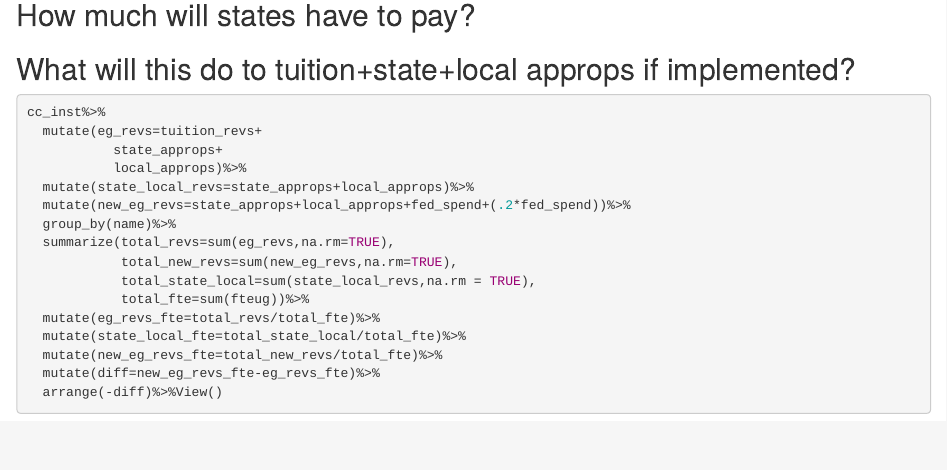
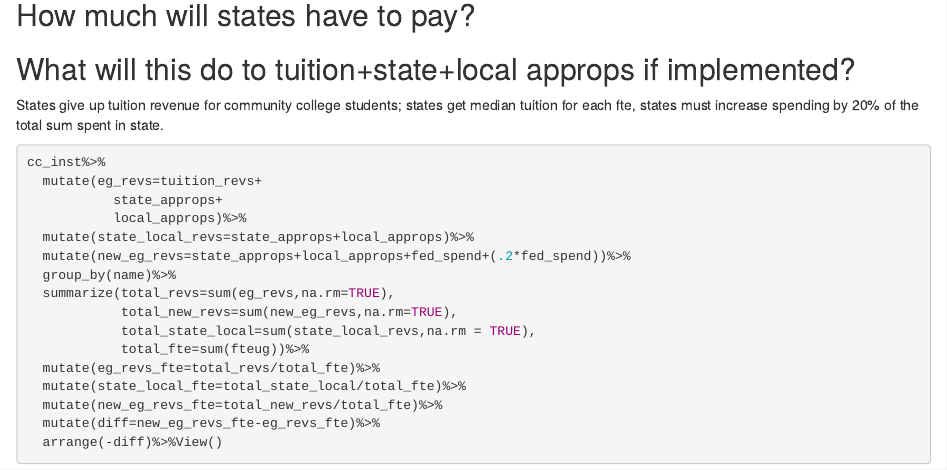
Before and after one commit to wdoyle42/cc_promise_plan, an R Markdown document (scripts/acp_plan.Rmd): the page in a window 1100 px wide, from 1740 px down. Rendered offline with R 4.5, knitr and Pandoc, with nearby package versions; some code elsewhere in the file could not run offline.

Commit message:
Basic ideas

````diff
--- a/scripts/acp_plan.Rmd
+++ b/scripts/acp_plan.Rmd
@@ -92,6 +92,10 @@ cc_inst%>%
 ```
 
 ## What will this do to tuition+state+local approps if implemented?
+
+States give up tuition revenue for community college students;
+states get median tuition for each fte,
+states must increase spending by 20% of the total sum spent in state.
 ```{r}
 cc_inst%>%
   mutate(eg_revs=tuition_revs+
````
